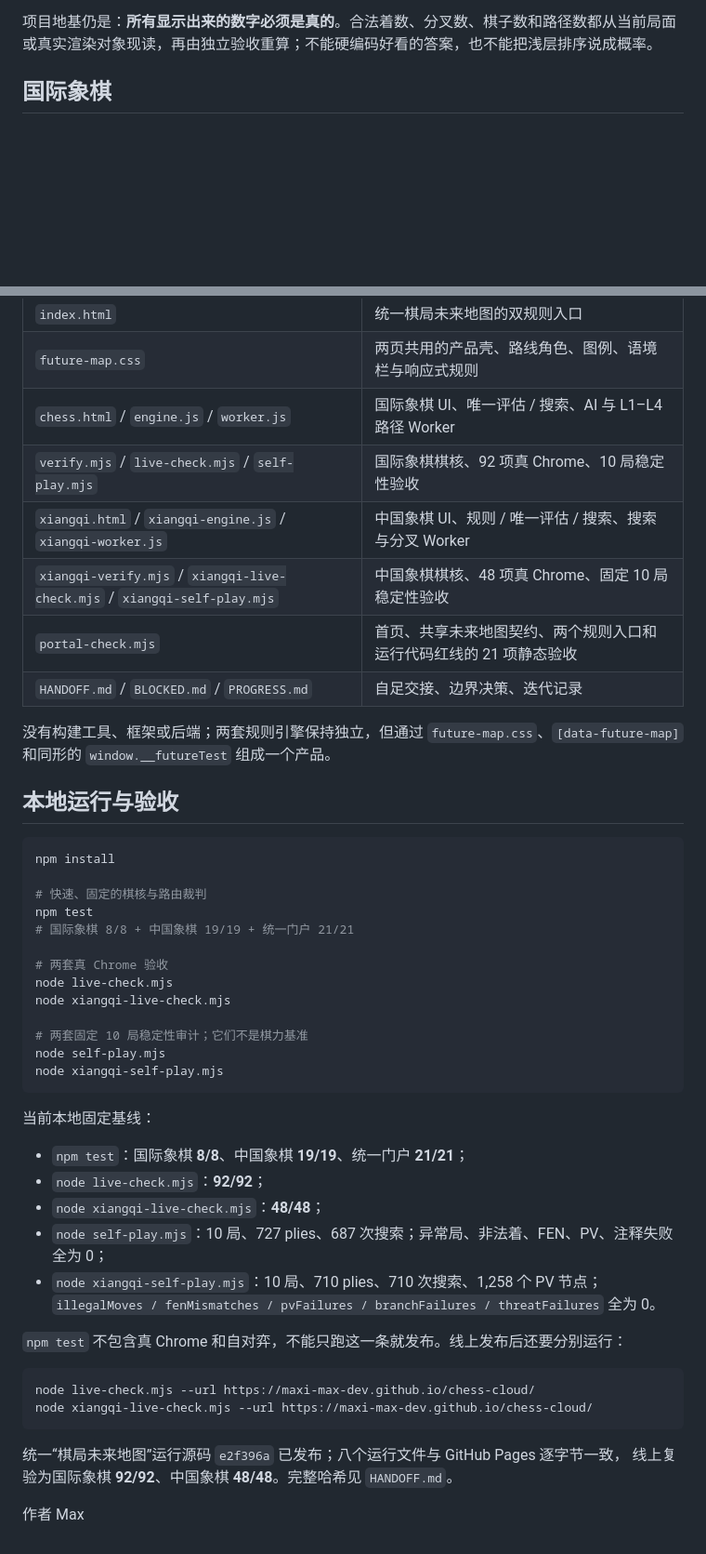
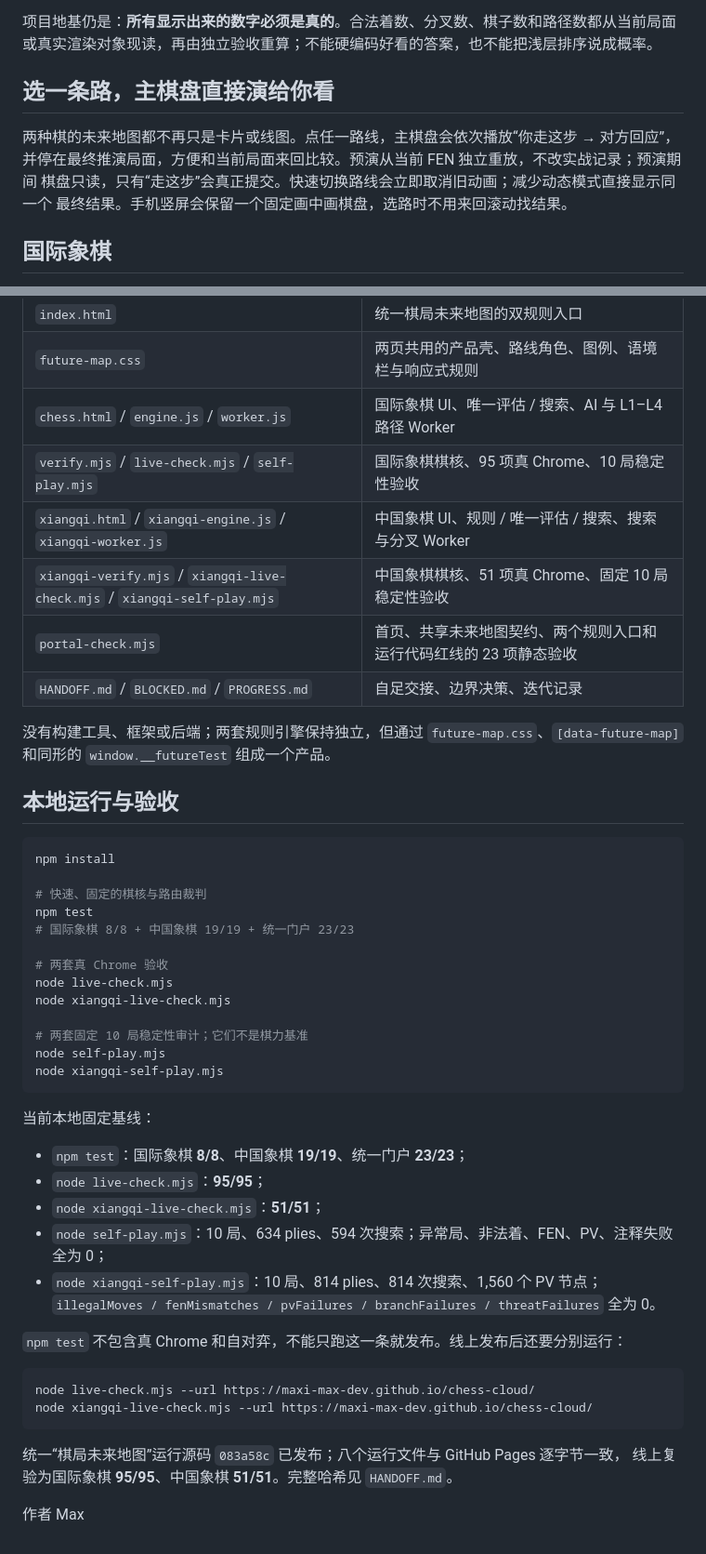
Before and after one commit to maxi-max-dev/chess-cloud, a Markdown page: README.md, 2 parts joined by grey strips. Shown at 93% size. Rendered like a GitHub page; blank space fills up the shorter version.

````diff
--- a/README.md
+++ b/README.md
@@ -21,6 +21,13 @@
 
 项目地基仍是：**所有显示出来的数字必须是真的**。合法着数、分叉数、棋子数和路径数都从当前局面
 或真实渲染对象现读，再由独立验收重算；不能硬编码好看的答案，也不能把浅层排序说成概率。
+
+## 选一条路，主棋盘直接演给你看
+
+两种棋的未来地图都不再只是卡片或线图。点任一路线，主棋盘会依次播放“你走这步 → 对方回应”，
+并停在最终推演局面，方便和当前局面来回比较。预演从当前 FEN 独立重放，不改实战记录；预演期间
+棋盘只读，只有“走这步”会真正提交。快速切换路线会立即取消旧动画；减少动态模式直接显示同一个
+最终结果。手机竖屏会保留一个固定画中画棋盘，选路时不用来回滚动找结果。
 
 ## 国际象棋
 
@@ -95,10 +102,10 @@ AI 搜索在独立 Worker 中进行，主线程保留 watchdog 与合法 fallbac
 | `index.html` | 统一棋局未来地图的双规则入口 |
 | `future-map.css` | 两页共用的产品壳、路线角色、图例、语境栏与响应式规则 |
 | `chess.html` / `engine.js` / `worker.js` | 国际象棋 UI、唯一评估 / 搜索、AI 与 L1–L4 路径 Worker |
-| `verify.mjs` / `live-check.mjs` / `self-play.mjs` | 国际象棋棋核、92 项真 Chrome、10 局稳定性验收 |
+| `verify.mjs` / `live-check.mjs` / `self-play.mjs` | 国际象棋棋核、95 项真 Chrome、10 局稳定性验收 |
 | `xiangqi.html` / `xiangqi-engine.js` / `xiangqi-worker.js` | 中国象棋 UI、规则 / 唯一评估 / 搜索、搜索与分叉 Worker |
-| `xiangqi-verify.mjs` / `xiangqi-live-check.mjs` / `xiangqi-self-play.mjs` | 中国象棋棋核、48 项真 Chrome、固定 10 局稳定性验收 |
-| `portal-check.mjs` | 首页、共享未来地图契约、两个规则入口和运行代码红线的 21 项静态验收 |
+| `xiangqi-verify.mjs` / `xiangqi-live-check.mjs` / `xiangqi-self-play.mjs` | 中国象棋棋核、51 项真 Chrome、固定 10 局稳定性验收 |
+| `portal-check.mjs` | 首页、共享未来地图契约、两个规则入口和运行代码红线的 23 项静态验收 |
 | `HANDOFF.md` / `BLOCKED.md` / `PROGRESS.md` | 自足交接、边界决策、迭代记录 |
 
 没有构建工具、框架或后端；两套规则引擎保持独立，但通过 `future-map.css`、`[data-future-map]`
@@ -111,7 +118,7 @@ npm install
 
 # 快速、固定的棋核与路由裁判
 npm test
-# 国际象棋 8/8 + 中国象棋 19/19 + 统一门户 21/21
+# 国际象棋 8/8 + 中国象棋 19/19 + 统一门户 23/23
 
 # 两套真 Chrome 验收
 node live-check.mjs
@@ -124,11 +131,11 @@ node xiangqi-self-play.mjs
 
 当前本地固定基线：
 
-- `npm test`：国际象棋 **8/8**、中国象棋 **19/19**、统一门户 **21/21**；
-- `node live-check.mjs`：**92/92**；
-- `node xiangqi-live-check.mjs`：**48/48**；
-- `node self-play.mjs`：10 局、727 plies、687 次搜索；异常局、非法着、FEN、PV、注释失败全为 0；
-- `node xiangqi-self-play.mjs`：10 局、710 plies、710 次搜索、1,258 个 PV 节点；
+- `npm test`：国际象棋 **8/8**、中国象棋 **19/19**、统一门户 **23/23**；
+- `node live-check.mjs`：**95/95**；
+- `node xiangqi-live-check.mjs`：**51/51**；
+- `node self-play.mjs`：10 局、634 plies、594 次搜索；异常局、非法着、FEN、PV、注释失败全为 0；
+- `node xiangqi-self-play.mjs`：10 局、814 plies、814 次搜索、1,560 个 PV 节点；
   `illegalMoves / fenMismatches / pvFailures / branchFailures / threatFailures` 全为 0。
 
 `npm test` 不包含真 Chrome 和自对弈，不能只跑这一条就发布。线上发布后还要分别运行：
@@ -138,7 +145,7 @@ node live-check.mjs --url https://maxi-max-dev.github.io/chess-cloud/
 node xiangqi-live-check.mjs --url https://maxi-max-dev.github.io/chess-cloud/
 ```
 
-统一“棋局未来地图”运行源码 `e2f396a` 已发布；八个运行文件与 GitHub Pages 逐字节一致，
-线上复验为国际象棋 **92/92**、中国象棋 **48/48**。完整哈希见 `HANDOFF.md`。
+统一“棋局未来地图”运行源码 `083a58c` 已发布；八个运行文件与 GitHub Pages 逐字节一致，
+线上复验为国际象棋 **95/95**、中国象棋 **51/51**。完整哈希见 `HANDOFF.md`。
 
 作者 Max
````
Also changed, not shown: BLOCKED.md (+24 -3 lines), HANDOFF.md (+65 -30 lines).
